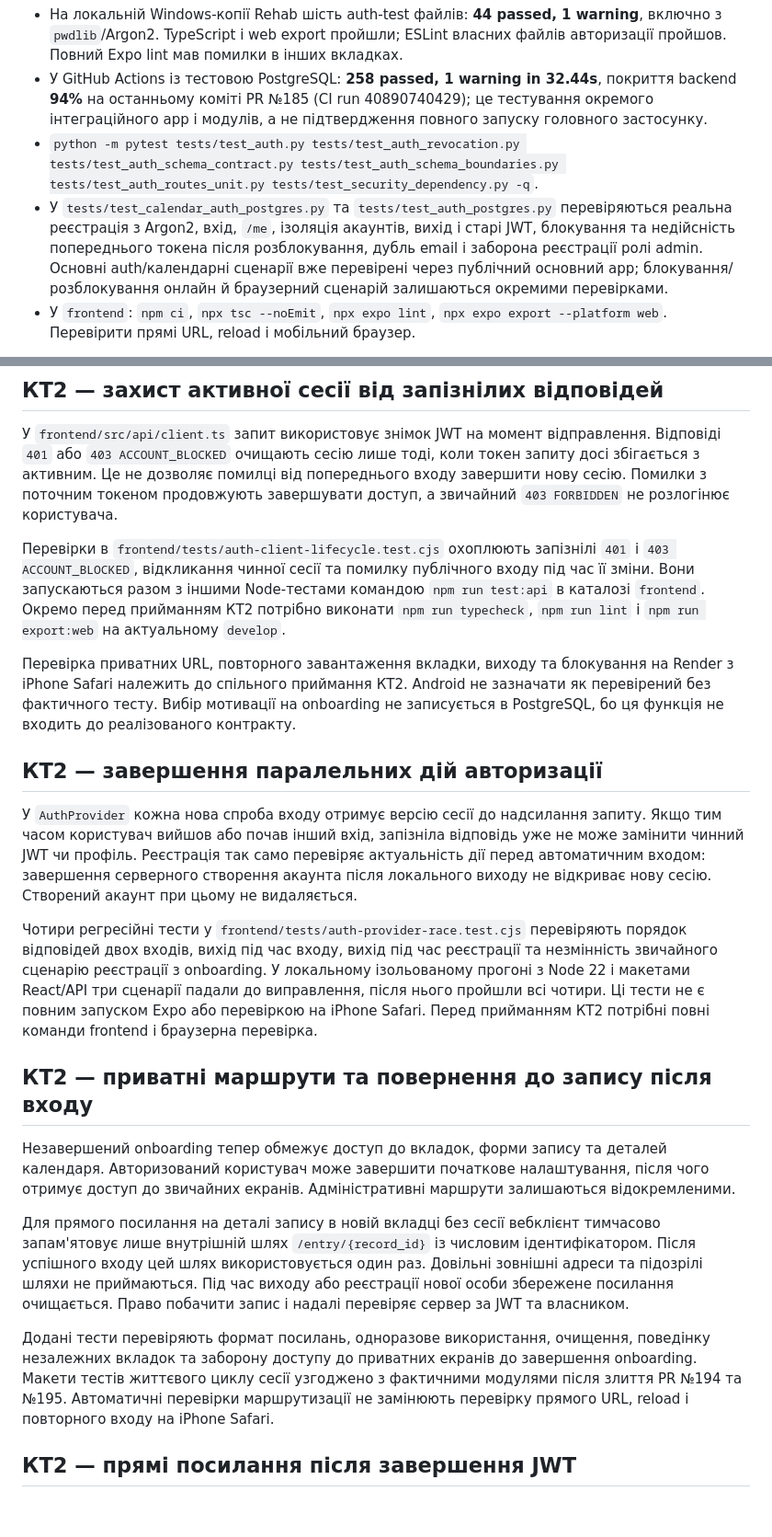
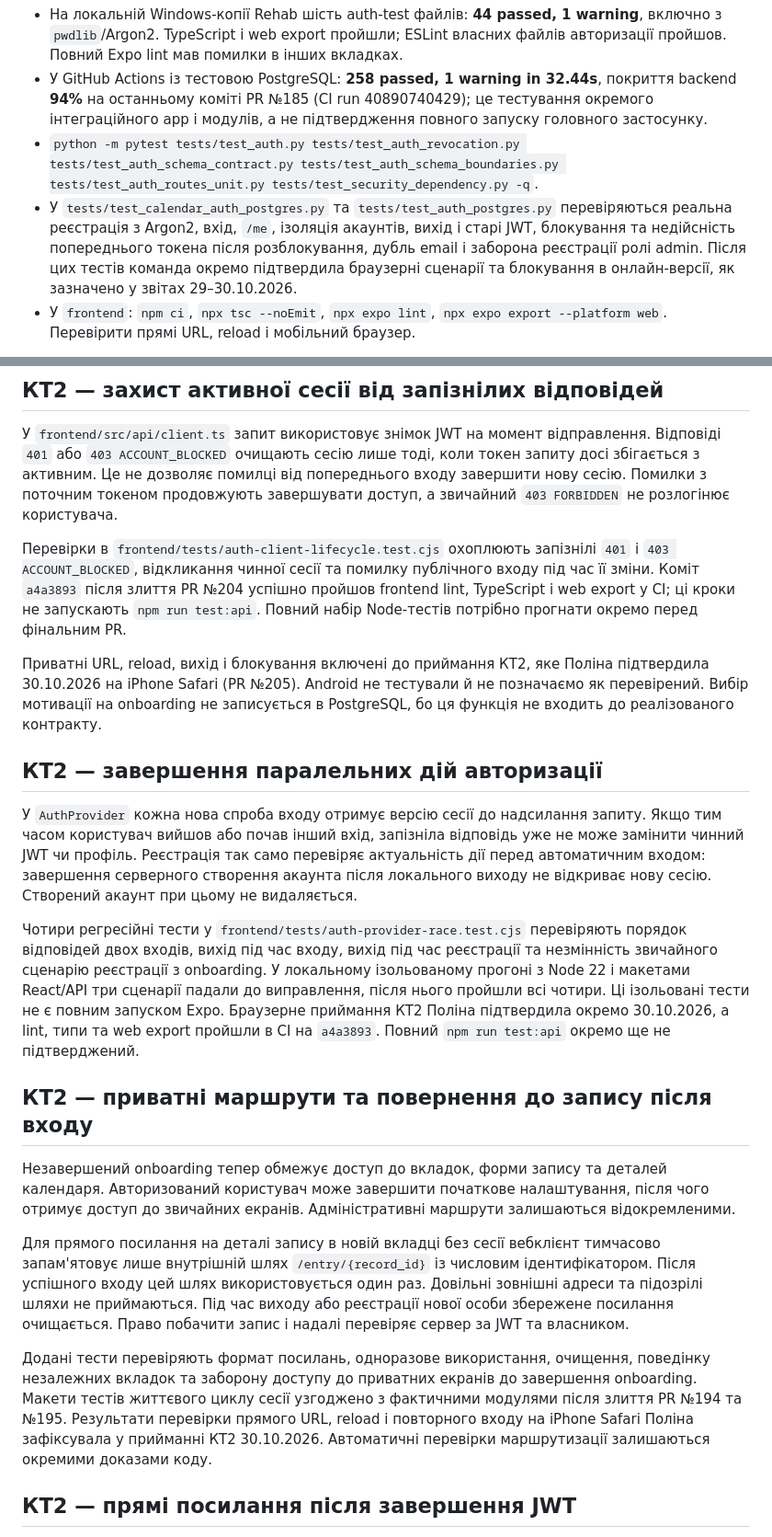
Before and after one commit to ukma-fin-ssdm-2026/Rehab, a Markdown page: docs/auth-handoff.md, 2 parts joined by grey strips. Shown at 92% size. GitHub-like rendering; blank space fills up the shorter version.

```diff
--- a/docs/auth-handoff.md
+++ b/docs/auth-handoff.md
@@ -133,7 +133,7 @@ export function CalendarAccessExample() {
 - На локальній Windows-копії Rehab шість auth-test файлів: **44 passed, 1 warning**, включно з `pwdlib`/Argon2. TypeScript і web export пройшли; ESLint власних файлів авторизації пройшов. Повний Expo lint мав помилки в інших вкладках.
 - У GitHub Actions із тестовою PostgreSQL: **258 passed, 1 warning in 32.44s**, покриття backend **94%** на останньому коміті PR №185 (CI run 40890740429); це тестування окремого інтеграційного app і модулів, а не підтвердження повного запуску головного застосунку.
 - `python -m pytest tests/test_auth.py tests/test_auth_revocation.py tests/test_auth_schema_contract.py tests/test_auth_schema_boundaries.py tests/test_auth_routes_unit.py tests/test_security_dependency.py -q`.
-- У `tests/test_calendar_auth_postgres.py` та `tests/test_auth_postgres.py` перевіряються реальна реєстрація з Argon2, вхід, `/me`, ізоляція акаунтів, вихід і старі JWT, блокування та недійсність попереднього токена після розблокування, дубль email і заборона реєстрації ролі admin. Основні auth/календарні сценарії вже перевірені через публічний основний app; блокування/розблокування онлайн й браузерний сценарій залишаються окремими перевірками.
+- У `tests/test_calendar_auth_postgres.py` та `tests/test_auth_postgres.py` перевіряються реальна реєстрація з Argon2, вхід, `/me`, ізоляція акаунтів, вихід і старі JWT, блокування та недійсність попереднього токена після розблокування, дубль email і заборона реєстрації ролі admin. Після цих тестів команда окремо підтвердила браузерні сценарії та блокування в онлайн-версії, як зазначено у звітах 29–30.10.2026.
 - У `frontend`: `npm ci`, `npx tsc --noEmit`, `npx expo lint`, `npx expo export --platform web`. Перевірити прямі URL, reload і мобільний браузер.
 
 Тут розрізнено фактичні результати перевірок модулів та незавершену інтеграцію основного застосунку. Ця документаційна зміна не змінює `backend/app/main.py`, `requirements.txt`, CI чи файли інших учасниць.
@@ -142,15 +142,15 @@ export function CalendarAccessExample() {
 
 У `frontend/src/api/client.ts` запит використовує знімок JWT на момент відправлення. Відповіді `401` або `403 ACCOUNT_BLOCKED` очищають сесію лише тоді, коли токен запиту досі збігається з активним. Це не дозволяє помилці від попереднього входу завершити нову сесію. Помилки з поточним токеном продовжують завершувати доступ, а звичайний `403 FORBIDDEN` не розлогінює користувача.
 
-Перевірки в `frontend/tests/auth-client-lifecycle.test.cjs` охоплюють запізнілі `401` і `403 ACCOUNT_BLOCKED`, відкликання чинної сесії та помилку публічного входу під час її зміни. Вони запускаються разом з іншими Node-тестами командою `npm run test:api` в каталозі `frontend`. Окремо перед прийманням КТ2 потрібно виконати `npm run typecheck`, `npm run lint` і `npm run export:web` на актуальному `develop`.
+Перевірки в `frontend/tests/auth-client-lifecycle.test.cjs` охоплюють запізнілі `401` і `403 ACCOUNT_BLOCKED`, відкликання чинної сесії та помилку публічного входу під час її зміни. Коміт `a4a3893` після злиття PR №204 успішно пройшов frontend lint, TypeScript і web export у CI; ці кроки не запускають `npm run test:api`. Повний набір Node-тестів потрібно прогнати окремо перед фінальним PR.
 
-Перевірка приватних URL, повторного завантаження вкладки, виходу та блокування на Render з iPhone Safari належить до спільного приймання КТ2. Android не зазначати як перевірений без фактичного тесту. Вибір мотивації на onboarding не записується в PostgreSQL, бо ця функція не входить до реалізованого контракту.
+Приватні URL, reload, вихід і блокування включені до приймання КТ2, яке Поліна підтвердила 30.10.2026 на iPhone Safari (PR №205). Android не тестували й не позначаємо як перевірений. Вибір мотивації на onboarding не записується в PostgreSQL, бо ця функція не входить до реалізованого контракту.
 
 ## КТ2 — завершення паралельних дій авторизації
 
 У `AuthProvider` кожна нова спроба входу отримує версію сесії до надсилання запиту. Якщо тим часом користувач вийшов або почав інший вхід, запізніла відповідь уже не може замінити чинний JWT чи профіль. Реєстрація так само перевіряє актуальність дії перед автоматичним входом: завершення серверного створення акаунта після локального виходу не відкриває нову сесію. Створений акаунт при цьому не видаляється.
 
-Чотири регресійні тести у `frontend/tests/auth-provider-race.test.cjs` перевіряють порядок відповідей двох входів, вихід під час входу, вихід під час реєстрації та незмінність звичайного сценарію реєстрації з onboarding. У локальному ізольованому прогоні з Node 22 і макетами React/API три сценарії падали до виправлення, після нього пройшли всі чотири. Ці тести не є повним запуском Expo або перевіркою на iPhone Safari. Перед прийманням КТ2 потрібні повні команди frontend і браузерна перевірка.
+Чотири регресійні тести у `frontend/tests/auth-provider-race.test.cjs` перевіряють порядок відповідей двох входів, вихід під час входу, вихід під час реєстрації та незмінність звичайного сценарію реєстрації з onboarding. У локальному ізольованому прогоні з Node 22 і макетами React/API три сценарії падали до виправлення, після нього пройшли всі чотири. Ці ізольовані тести не є повним запуском Expo. Браузерне приймання КТ2 Поліна підтвердила окремо 30.10.2026, а lint, типи та web export пройшли в CI на `a4a3893`. Повний `npm run test:api` окремо ще не підтверджений.
 
 ## КТ2 — приватні маршрути та повернення до запису після входу
 
@@ -158,7 +158,7 @@ export function CalendarAccessExample() {
 
 Для прямого посилання на деталі запису в новій вкладці без сесії вебклієнт тимчасово запам'ятовує лише внутрішній шлях `/entry/{record_id}` із числовим ідентифікатором. Після успішного входу цей шлях використовується один раз. Довільні зовнішні адреси та підозрілі шляхи не приймаються. Під час виходу або реєстрації нової особи збережене посилання очищається. Право побачити запис і надалі перевіряє сервер за JWT та власником.
 
-Додані тести перевіряють формат посилань, одноразове використання, очищення, поведінку незалежних вкладок та заборону доступу до приватних екранів до завершення onboarding. Макети тестів життєвого циклу сесії узгоджено з фактичними модулями після злиття PR №194 та №195. Автоматичні перевірки маршрутизації не замінюють перевірку прямого URL, reload і повторного входу на iPhone Safari.
+Додані тести перевіряють формат посилань, одноразове використання, очищення, поведінку незалежних вкладок та заборону доступу до приватних екранів до завершення onboarding. Макети тестів життєвого циклу сесії узгоджено з фактичними модулями після злиття PR №194 та №195. Результати перевірки прямого URL, reload і повторного входу на iPhone Safari Поліна зафіксувала у прийманні КТ2 30.10.2026. Автоматичні перевірки маршрутизації залишаються окремими доказами коду.
 
 ## КТ2 — прямі посилання після завершення JWT
 
```
Also changed, not shown: other parts of docs/auth-handoff.md (+19 -5 lines).
